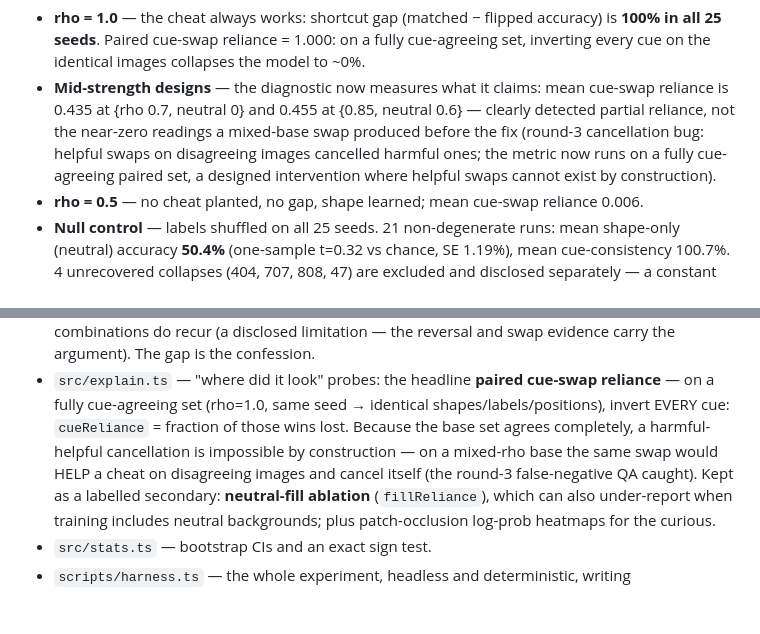
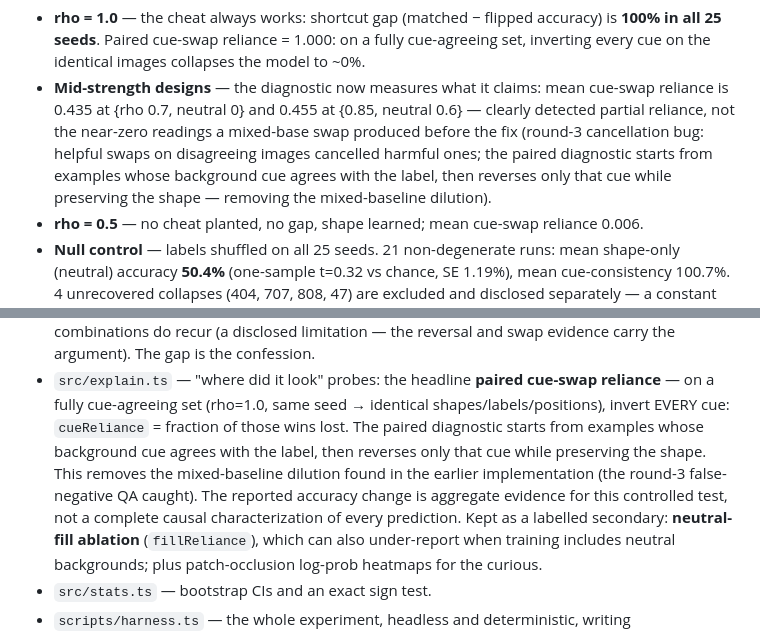
Before and after one commit to sharonbasovich/clever-hans-lab, a Markdown page: README.md, 2 parts joined by grey strips. Drawn GitHub-style; blank space fills up the shorter version.

```diff
--- a/README.md
+++ b/README.md
@@ -66,9 +66,10 @@ rho.
   {0.85, neutral 0.6} — clearly detected partial reliance, not the
   near-zero readings a mixed-base swap produced before the fix
   (round-3 cancellation bug: helpful swaps on disagreeing images
-  cancelled harmful ones; the metric now runs on a fully cue-agreeing
-  paired set, a designed intervention where helpful swaps cannot exist
-  by construction).
+  cancelled harmful ones; the paired diagnostic starts from examples
+  whose background cue agrees with the label, then reverses only that
+  cue while preserving the shape — removing the mixed-baseline
+  dilution).
 - **rho = 0.5** — no cheat planted, no gap, shape learned; mean cue-swap
   reliance 0.006.
 - **Null control** — labels shuffled on all 25 seeds. 21 non-degenerate
@@ -134,11 +135,13 @@ targets T1/T2. Everything else matches the brief.
 - `src/explain.ts` — "where did it look" probes: the headline
   **paired cue-swap reliance** — on a fully cue-agreeing set (rho=1.0,
   same seed → identical shapes/labels/positions), invert EVERY cue:
-  `cueReliance` = fraction of those wins lost. Because the base set
-  agrees completely, a harmful-helpful cancellation is impossible by
-  construction — on a mixed-rho base the same swap would HELP a cheat on
-  disagreeing images and cancel itself (the round-3 false-negative QA
-  caught). Kept
+  `cueReliance` = fraction of those wins lost. The paired diagnostic
+  starts from examples whose background cue agrees with the label, then
+  reverses only that cue while preserving the shape. This removes the
+  mixed-baseline dilution found in the earlier implementation (the
+  round-3 false-negative QA caught). The reported accuracy change is
+  aggregate evidence for this controlled test, not a complete causal
+  characterization of every prediction. Kept
   as a labelled secondary: **neutral-fill ablation** (`fillReliance`),
   which can also under-report when training includes neutral
   backgrounds; plus patch-occlusion log-prob heatmaps for the curious.
```
Also changed, not shown: docs/devpost.md (+8 -6 lines).
